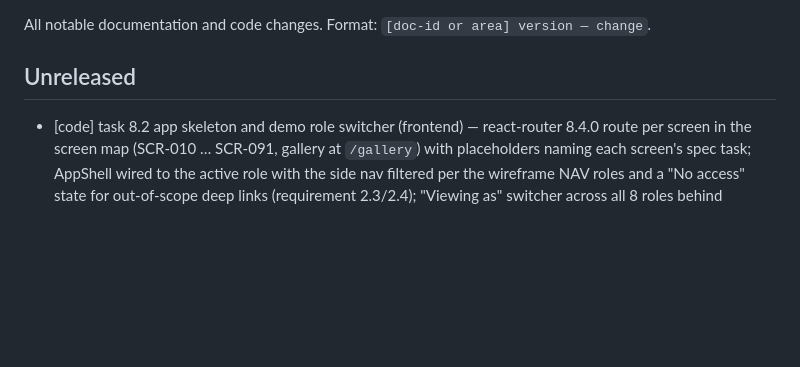
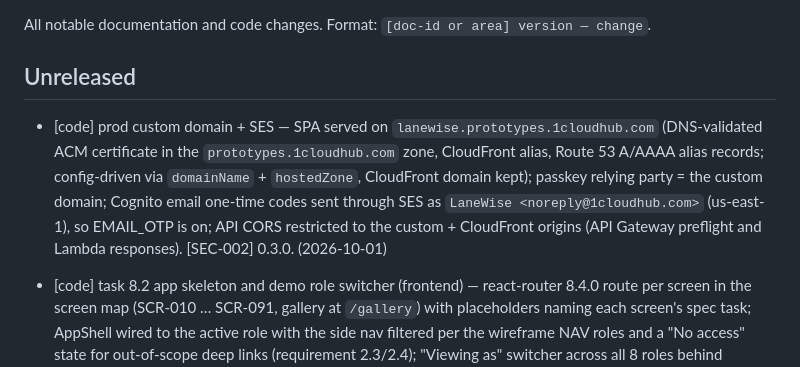
Before and after one commit to 1CloudHub/SM-CashierManagement, a Markdown page: CHANGELOG.md, the part around the change. Drawn GitHub-style; blank space fills up the shorter version.

Commit message:
docs(changelog): custom domain and SES sender for prod
Co-Authored-By: Claude Opus 5.5 <noreply@anthropic.com>
Claude-Session: https://claude.ai/code/session_01NX5N4ByejyqnkRhzfaEPaU

```diff
--- a/CHANGELOG.md
+++ b/CHANGELOG.md
@@ -4,6 +4,7 @@ All notable documentation and code changes. Format: `[doc-id or area] version
 
 ## Unreleased
 
+- [code] prod custom domain + SES — SPA served on `lanewise.prototypes.1cloudhub.com` (DNS-validated ACM certificate in the `prototypes.1cloudhub.com` zone, CloudFront alias, Route 53 A/AAAA alias records; config-driven via `domainName` + `hostedZone`, CloudFront domain kept); passkey relying party = the custom domain; Cognito email one-time codes sent through SES as `LaneWise <noreply@1cloudhub.com>` (us-east-1), so EMAIL_OTP is on; API CORS restricted to the custom + CloudFront origins (API Gateway preflight and Lambda responses). [SEC-002] 0.3.0. (2026-10-01)
 - [code] task 8.2 app skeleton and demo role switcher (frontend) — react-router 8.4.0 route per screen in the screen map (SCR-010 … SCR-091, gallery at `/gallery`) with placeholders naming each screen's spec task; AppShell wired to the active role with the side nav filtered per the wireframe NAV roles and a "No access" state for out-of-scope deep links (requirement 2.3/2.4); "Viewing as" switcher across all 8 roles behind `VITE_DEMO_ROLE_SWITCHER`, persisted per user, keeping the page or routing Home (requirement 3); typed API client (`frontend/src/api`) over `@lanewise/shared` types sending `X-Active-Role` on every request, with an in-memory mock adapter behind `VITE_API_MOCK`; SCR-010 Home role variants from mock data. Vitest + fast-check + axe tests, including wireframe-parity checks of nav and page roles. (2026-09-30)
 - [code] task 8.1 RBAC and scope enforcement — the design.md RBAC matrix as data in `@lanewise/shared` (`rbac.ts`: 33 capability resources × 8 roles, cell qualifiers, `can`, effective permissions, visible nav keys, selectable/active-role resolution; a test parses the design.md table to prevent drift). API: route guards (`publicRoute` / `authenticated` / `authorize(resource, action, scopeTarget?)`) with a startup check that every route declares one; principal resolved from the DB on every request (assignments, `X-Active-Role` validated against the demo switcher flag `DEMO_ROLE_SWITCHER` or the user's assignments, else 403); global/region/store/self scopes with demo scopes; identical 404 for out-of-scope, missing or malformed deep links. New routes `GET /me`, `PUT /me/active-role` (one audit event per switch/provisioning, user + role) and scoped `GET /stores`, `GET /stores/:storeId`. Property tests P1, P11, P12 against embedded PostgreSQL. Infra: explicit Cognito-protected API Gateway methods for the new routes, `X-Active-Role` in CORS, `demoRoleSwitcher` env config. [SEC-002] 0.3.0 permission-matrix section. (2026-10-01)
 - [code] task 22 SM brand theming — LaneWise v0.5 brand applied through tokens only: brand/app-bar/endorsement roles (`--lw-brand*`, `--lw-appbar*`) and `--lw-scrim`, dark soft status tokens, every raw hex moved into ramps; `BrandMark` three-lane logo (default + reversed app-bar variant, full + mark lockups) and matching favicon; automated WCAG contrast suite (`frontend/src/styles/tokens.contrast.test.ts`, ≥ 4.5:1 text / ≥ 3:1 non-text, both themes); gallery Foundations shows brand lockups, brand roles and raw ramps. [SG-004] 0.4.0 brand roles, contrast results and "Swapping the brand" procedure; [SG-002] 0.5.0 brand font swap note. SM brand + legal sign-off still pending (Q8/Q28). (2026-09-30)
```
